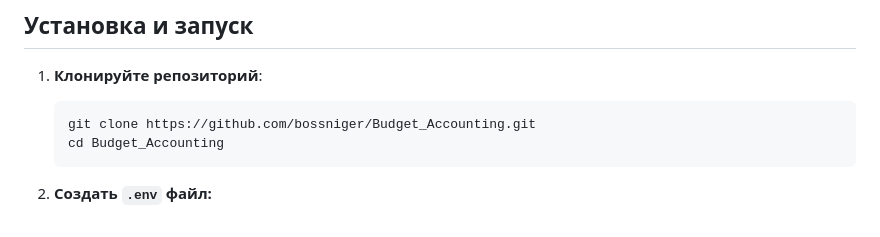
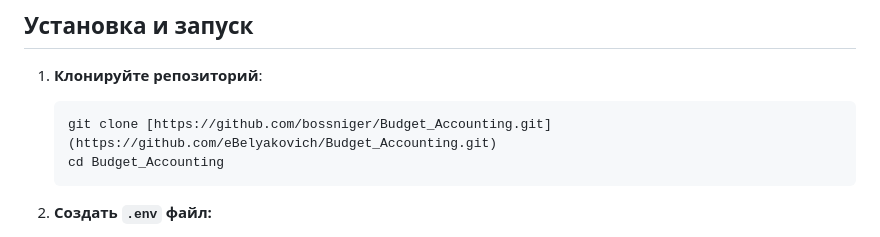
Before and after one commit to bossniger/Budget_Accounting, a Markdown page: README.md, the part around the change. GitHub-like rendering.

````diff
--- a/README.md
+++ b/README.md
@@ -13,7 +13,7 @@
 
 1. **Клонируйте репозиторий**:
    ```bash
-   git clone https://github.com/bossniger/Budget_Accounting.git
+   git clone [https://github.com/bossniger/Budget_Accounting.git](https://github.com/eBelyakovich/Budget_Accounting.git)
    cd Budget_Accounting
    ```
 
````
